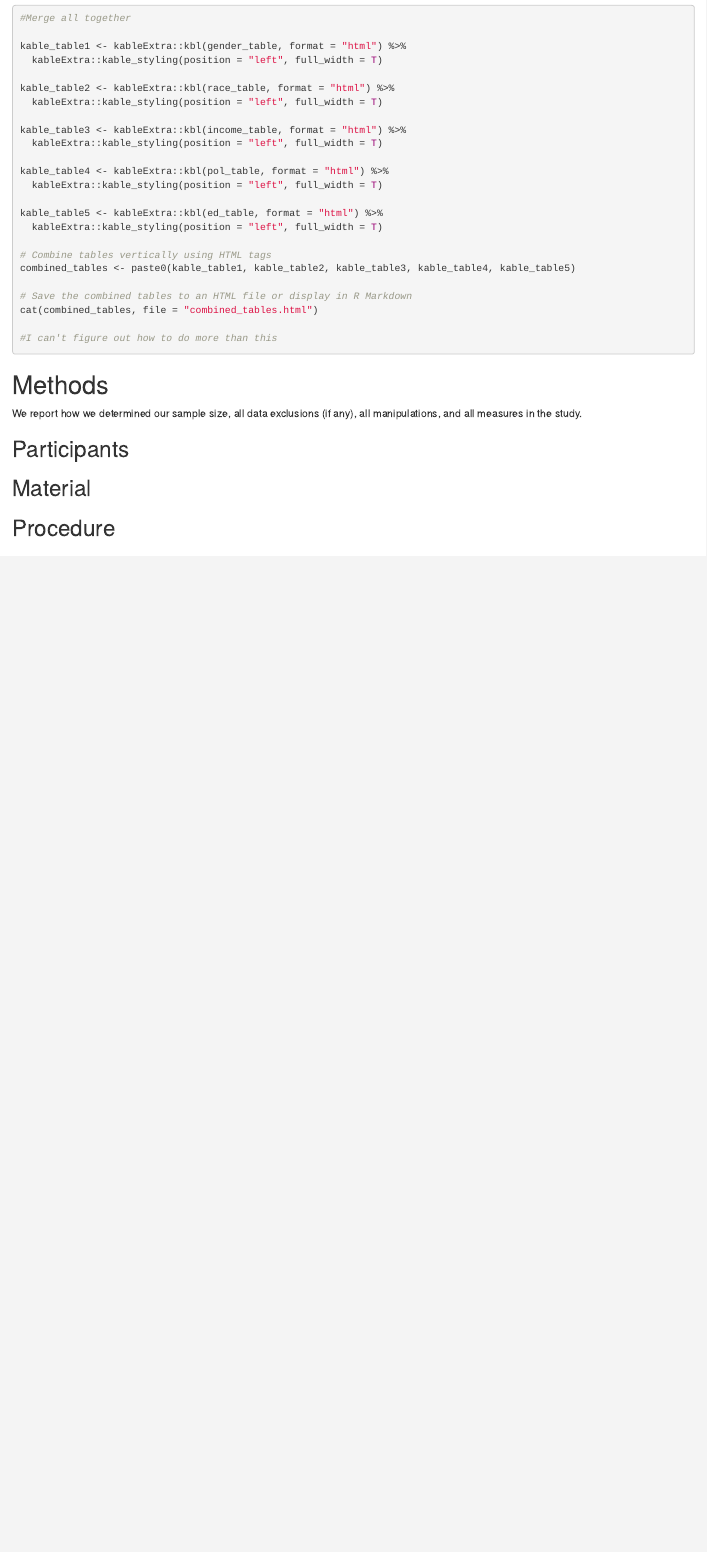
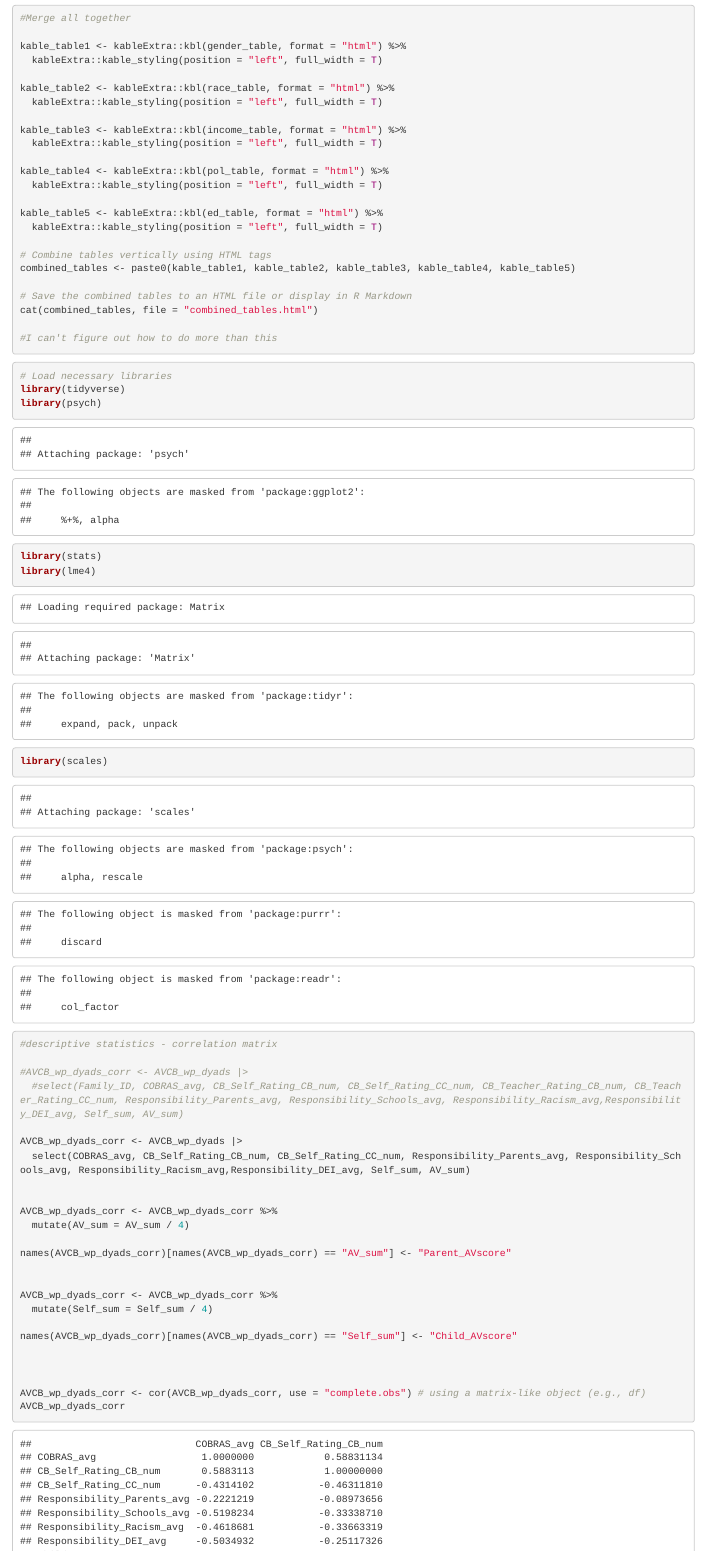
Before and after one commit to kscottcharles/AVCB-study, an R Markdown document (AVCB_Papaja.Rmd): the page in a window 1100 px wide, from 12380 px down. Rendered offline with R 4.5, knitr and Pandoc, with nearby package versions; some code elsewhere in the file could not run offline.

Commit message:
Assignment 15/16 @nrdowling @ysh627

````diff
--- a/AVCB_Papaja.Rmd
+++ b/AVCB_Papaja.Rmd
@@ -494,3 +494,36 @@ cat(combined_tables, file = "combined_tables.html")
 
 ```
 
+```{r analyses-descriptives}
+
+# Load necessary libraries
+library(tidyverse)
+library(psych)
+library(stats)
+library(lme4)
+library(scales)
+
+#descriptive statistics - correlation matrix
+
+#AVCB_wp_dyads_corr <- AVCB_wp_dyads |>
+  #select(Family_ID, COBRAS_avg, CB_Self_Rating_CB_num, CB_Self_Rating_CC_num, CB_Teacher_Rating_CB_num, CB_Teacher_Rating_CC_num, Responsibility_Parents_avg, Responsibility_Schools_avg, Responsibility_Racism_avg,Responsibility_DEI_avg, Self_sum, AV_sum)
+
+AVCB_wp_dyads_corr <- AVCB_wp_dyads |>
+  select(COBRAS_avg, CB_Self_Rating_CB_num, CB_Self_Rating_CC_num, Responsibility_Parents_avg, Responsibility_Schools_avg, Responsibility_Racism_avg,Responsibility_DEI_avg, Self_sum, AV_sum)
+
+
+AVCB_wp_dyads_corr <- AVCB_wp_dyads_corr %>%
+  mutate(AV_sum = AV_sum / 4)
+
+names(AVCB_wp_dyads_corr)[names(AVCB_wp_dyads_corr) == "AV_sum"] <- "Parent_AVscore"
+
+
+AVCB_wp_dyads_corr <- AVCB_wp_dyads_corr %>%
+  mutate(Self_sum = Self_sum / 4)
+
+names(AVCB_wp_dyads_corr)[names(AVCB_wp_dyads_corr) == "Self_sum"] <- "Child_AVscore"
+
+
+
+AVCB_wp_dyads_corr <- cor(AVCB_wp_dyads_corr, use = "complete.obs") # using a matrix-like object (e.g., df)
+AVCB_wp_dyads_corr
````
Also changed, not shown: AVCB_Papaja.Rmd (19 more changed lines).
